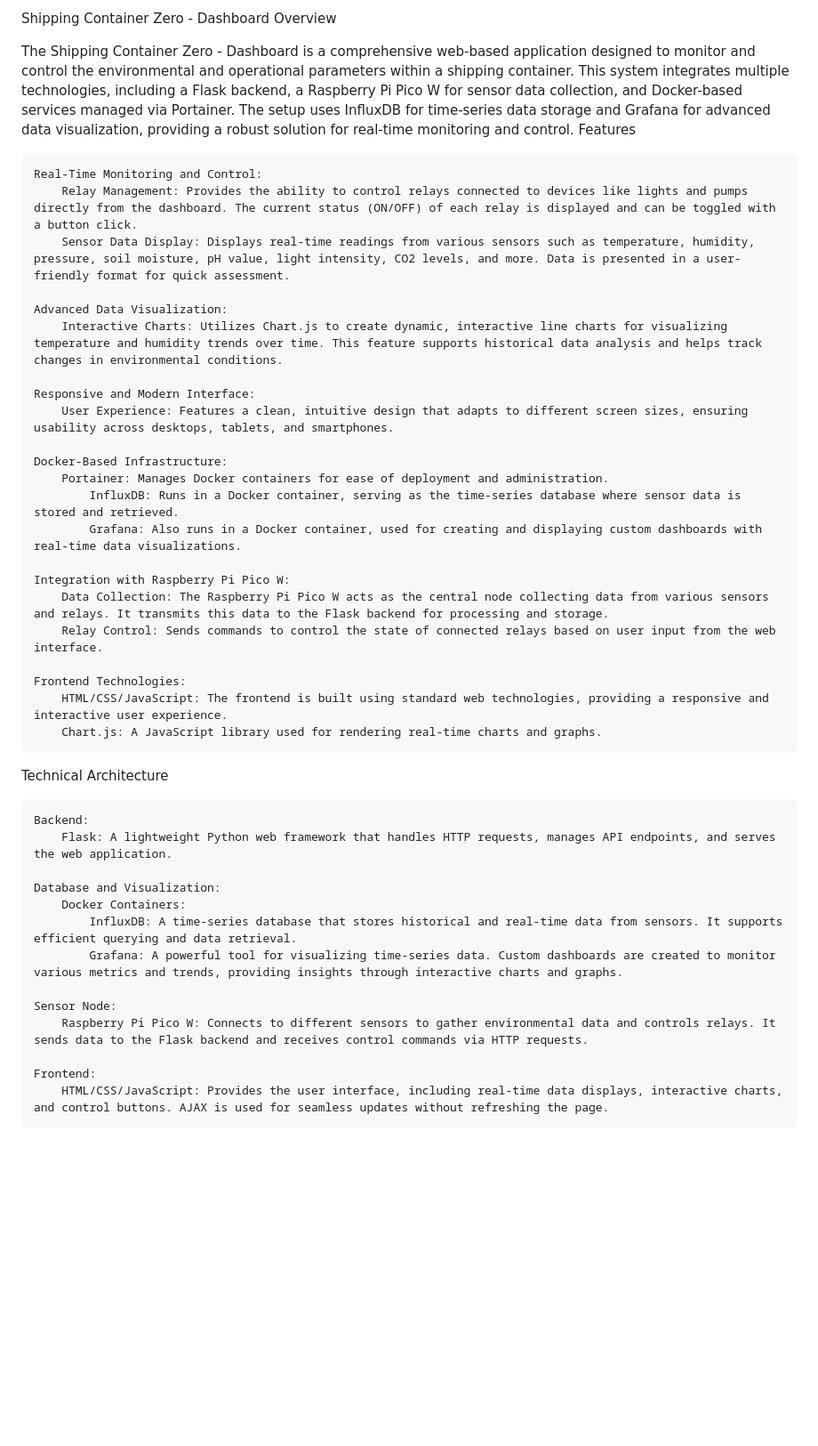
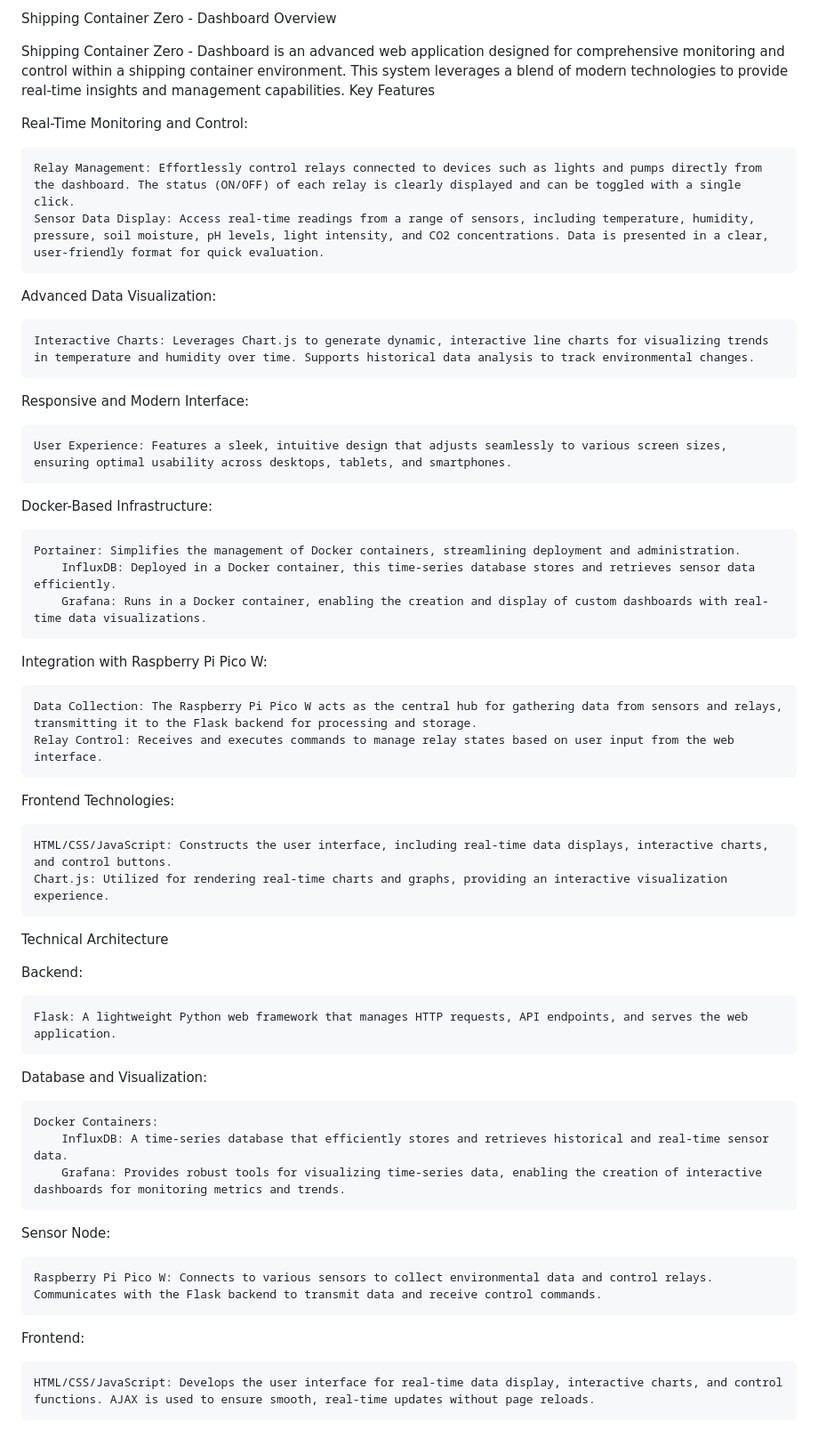
Before and after one commit to dr-cannabotics/canna_control, a Markdown page: sensor-dashboard/README.md, the part around the change. Shown at 89% size. GitHub-like rendering; blank space fills up the shorter version.

```diff
--- a/sensor-dashboard/README.md
+++ b/sensor-dashboard/README.md
@@ -1,44 +1,53 @@
-Shipping Container Zero - Dashboard
-Overview
+Shipping Container Zero - Dashboard Overview
 
-The Shipping Container Zero - Dashboard is a comprehensive web-based application designed to monitor and control the environmental and operational parameters within a shipping container. This system integrates multiple technologies, including a Flask backend, a Raspberry Pi Pico W for sensor data collection, and Docker-based services managed via Portainer. The setup uses InfluxDB for time-series data storage and Grafana for advanced data visualization, providing a robust solution for real-time monitoring and control.
-Features
+Shipping Container Zero - Dashboard is an advanced web application designed for comprehensive monitoring and control within a shipping container environment. This system leverages a blend of modern technologies to provide real-time insights and management capabilities.
+Key Features
 
-    Real-Time Monitoring and Control:
-        Relay Management: Provides the ability to control relays connected to devices like lights and pumps directly from the dashboard. The current status (ON/OFF) of each relay is displayed and can be toggled with a button click.
-        Sensor Data Display: Displays real-time readings from various sensors such as temperature, humidity, pressure, soil moisture, pH value, light intensity, CO2 levels, and more. Data is presented in a user-friendly format for quick assessment.
+Real-Time Monitoring and Control:
 
-    Advanced Data Visualization:
-        Interactive Charts: Utilizes Chart.js to create dynamic, interactive line charts for visualizing temperature and humidity trends over time. This feature supports historical data analysis and helps track changes in environmental conditions.
+    Relay Management: Effortlessly control relays connected to devices such as lights and pumps directly from the dashboard. The status (ON/OFF) of each relay is clearly displayed and can be toggled with a single click.
+    Sensor Data Display: Access real-time readings from a range of sensors, including temperature, humidity, pressure, soil moisture, pH levels, light intensity, and CO2 concentrations. Data is presented in a clear, user-friendly format for quick evaluation.
 
-    Responsive and Modern Interface:
-        User Experience: Features a clean, intuitive design that adapts to different screen sizes, ensuring usability across desktops, tablets, and smartphones.
+Advanced Data Visualization:
 
-    Docker-Based Infrastructure:
-        Portainer: Manages Docker containers for ease of deployment and administration.
-            InfluxDB: Runs in a Docker container, serving as the time-series database where sensor data is stored and retrieved.
-            Grafana: Also runs in a Docker container, used for creating and displaying custom dashboards with real-time data visualizations.
+    Interactive Charts: Leverages Chart.js to generate dynamic, interactive line charts for visualizing trends in temperature and humidity over time. Supports historical data analysis to track environmental changes.
 
-    Integration with Raspberry Pi Pico W:
-        Data Collection: The Raspberry Pi Pico W acts as the central node collecting data from various sensors and relays. It transmits this data to the Flask backend for processing and storage.
-        Relay Control: Sends commands to control the state of connected relays based on user input from the web interface.
+Responsive and Modern Interface:
 
-    Frontend Technologies:
-        HTML/CSS/JavaScript: The frontend is built using standard web technologies, providing a responsive and interactive user experience.
-        Chart.js: A JavaScript library used for rendering real-time charts and graphs.
+    User Experience: Features a sleek, intuitive design that adjusts seamlessly to various screen sizes, ensuring optimal usability across desktops, tablets, and smartphones.
+
+Docker-Based Infrastructure:
+
+    Portainer: Simplifies the management of Docker containers, streamlining deployment and administration.
+        InfluxDB: Deployed in a Docker container, this time-series database stores and retrieves sensor data efficiently.
+        Grafana: Runs in a Docker container, enabling the creation and display of custom dashboards with real-time data visualizations.
+
+Integration with Raspberry Pi Pico W:
+
+    Data Collection: The Raspberry Pi Pico W acts as the central hub for gathering data from sensors and relays, transmitting it to the Flask backend for processing and storage.
+    Relay Control: Receives and executes commands to manage relay states based on user input from the web interface.
+
+Frontend Technologies:
+
+    HTML/CSS/JavaScript: Constructs the user interface, including real-time data displays, interactive charts, and control buttons.
+    Chart.js: Utilized for rendering real-time charts and graphs, providing an interactive visualization experience.
 
 Technical Architecture
 
-    Backend:
-        Flask: A lightweight Python web framework that handles HTTP requests, manages API endpoints, and serves the web application.
+Backend:
 
-    Database and Visualization:
-        Docker Containers:
-            InfluxDB: A time-series database that stores historical and real-time data from sensors. It supports efficient querying and data retrieval.
-            Grafana: A powerful tool for visualizing time-series data. Custom dashboards are created to monitor various metrics and trends, providing insights through interactive charts and graphs.
+    Flask: A lightweight Python web framework that manages HTTP requests, API endpoints, and serves the web application.
 
-    Sensor Node:
-        Raspberry Pi Pico W: Connects to different sensors to gather environmental data and controls relays. It sends data to the Flask backend and receives control commands via HTTP requests.
+Database and Visualization:
 
-    Frontend:
-        HTML/CSS/JavaScript: Provides the user interface, including real-time data displays, interactive charts, and control buttons. AJAX is used for seamless updates without refreshing the page.
+    Docker Containers:
+        InfluxDB: A time-series database that efficiently stores and retrieves historical and real-time sensor data.
+        Grafana: Provides robust tools for visualizing time-series data, enabling the creation of interactive dashboards for monitoring metrics and trends.
+
+Sensor Node:
+
+    Raspberry Pi Pico W: Connects to various sensors to collect environmental data and control relays. Communicates with the Flask backend to transmit data and receive control commands.
+
+Frontend:
+
+    HTML/CSS/JavaScript: Develops the user interface for real-time data display, interactive charts, and control functions. AJAX is used to ensure smooth, real-time updates without page reloads.
```
